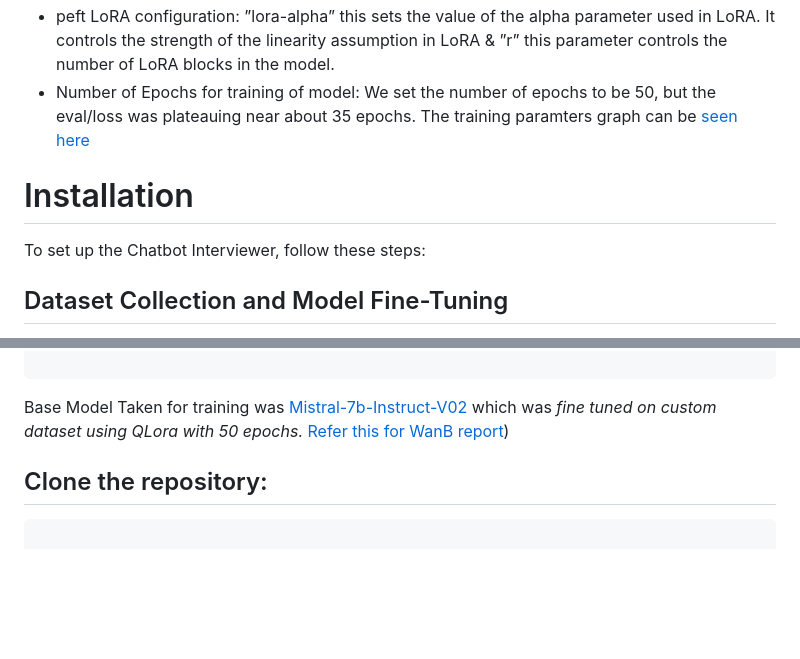
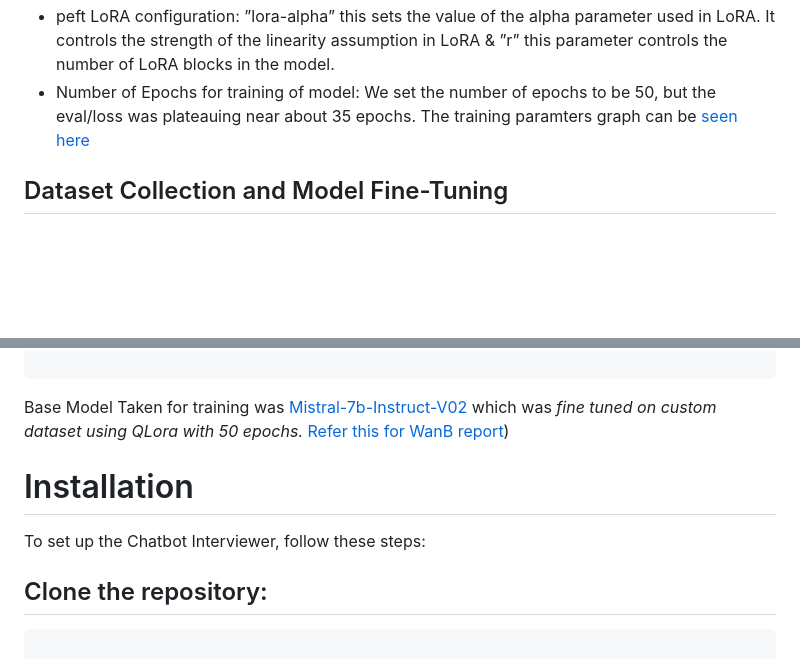
Before and after one commit to beingamanforever/Tech-Enhanced-AI-Interview-Learning-Platform, a Markdown page: README.md, 2 parts joined by grey strips. Rendered like a GitHub page; blank space fills up the shorter version.

```diff
--- a/README.md
+++ b/README.md
@@ -288,9 +288,6 @@ These are the list of Hyperparameters involved and how they were tuned:
 - Number of Epochs for training of model: We set the number of epochs to be 50, but the eval/loss was plateauing near about 35 epochs. The training paramters graph can be [seen here](https://wandb.ai/akshatshaw-iitr/huggingface/reports/FineTuning-mistral-model--Vmlldzo3NDk2ODQ3?accessToken=sp6lqo5qjh405qm3zuo1jhr2wnmdqqvaj03ejxyz4txoj8pweileedlh3kxk33vm)
 
 
-# Installation
-To set up the Chatbot Interviewer, follow these steps:
-
 ## Dataset Collection and Model Fine-Tuning
 
 The datasets are stored on Huggingface Hub [HF_Dataset](AgamP/techshila_ml) and Github Repo dataset [Refer this](https://github.com/OmdenaAI/omdena-hyderabad-Chatbot-for-interview.git)
@@ -315,6 +312,8 @@ DatasetDict
 Base Model Taken for training was [Mistral-7b-Instruct-V02](akshatshaw/mistral-interview-finetune) which was *fine tuned on custom dataset using QLora with 50 epochs.*
 [Refer this for WanB report](https://github.com/beingamanforever/Tech-Enhanced-AI-Interview-Learning-Platform/blob/main/FineTuning%20mistral%20model%20_%20huggingface%20%E2%80%93%20Weights%20%26%20Biases.pdf))
 
+# Installation
+To set up the Chatbot Interviewer, follow these steps:
 
 ## Clone the repository:
 <pre>
```
